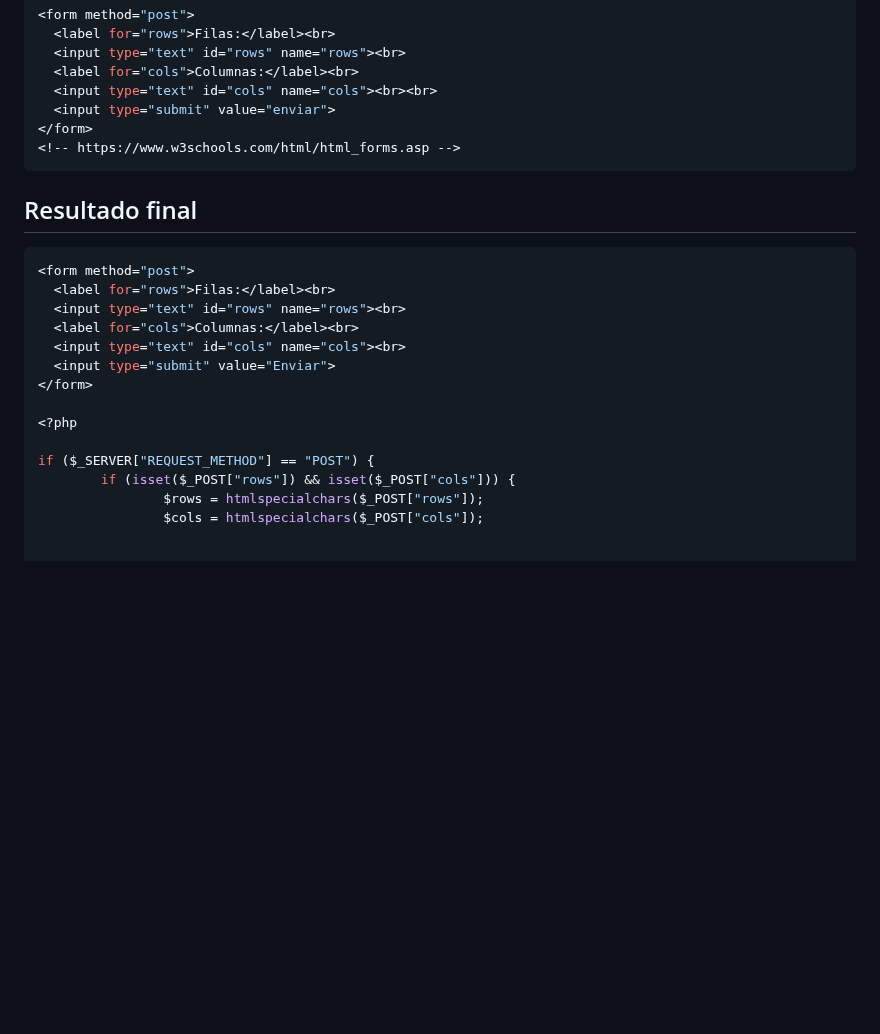
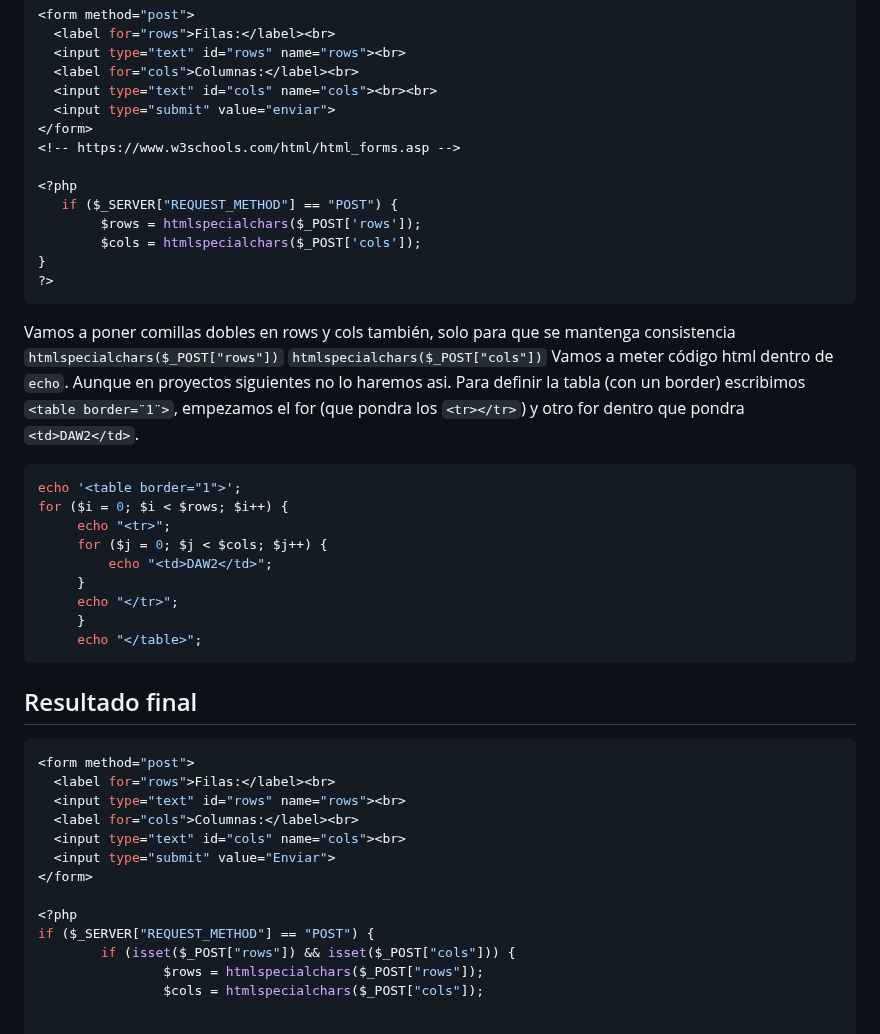
Before and after one commit to mgrl39/daw_m08, a Markdown page: PHP/2024_09_20_cactus/README.md, the part around the change. Rendered like a GitHub page; blank space fills up the shorter version.

````diff
--- a/PHP/2024_09_20_cactus/README.md
+++ b/PHP/2024_09_20_cactus/README.md
@@ -127,9 +127,31 @@ Vamos a borrar cosas que no nos interesan, por ejemplo el if (lo borramos entero
   <input type="submit" value="enviar">
 </form>
 <!-- https://www.w3schools.com/html/html_forms.asp -->
+
+<?php
+   if ($_SERVER["REQUEST_METHOD"] == "POST") {
+        $rows = htmlspecialchars($_POST['rows']);
+        $cols = htmlspecialchars($_POST['cols']);
+}
+?>
 ```
+Vamos a poner comillas dobles en rows y cols también, solo para que se mantenga consistencia `htmlspecialchars($_POST["rows"])`
+`htmlspecialchars($_POST["cols"])`
+Vamos a meter código html dentro de `echo`. Aunque en proyectos siguientes no lo haremos asi.
+Para definir la tabla (con un border) escribimos `<table border=¨1¨>`, empezamos el for (que pondra los `<tr></tr>`) y otro for dentro que pondra
+`<td>DAW2</td>`.
 
-
+```php
+echo '<table border="1">';
+for ($i = 0; $i < $rows; $i++) {
+     echo "<tr>";
+     for ($j = 0; $j < $cols; $j++) {
+         echo "<td>DAW2</td>";
+     }
+     echo "</tr>";
+     }
+     echo "</table>";
+```
 ## Resultado final
 ```php
 <form method="post">
@@ -141,7 +163,6 @@ Vamos a borrar cosas que no nos interesan, por ejemplo el if (lo borramos entero
 </form>
 
 <?php
-
 if ($_SERVER["REQUEST_METHOD"] == "POST") {
         if (isset($_POST["rows"]) && isset($_POST["cols"])) {
                 $rows = htmlspecialchars($_POST["rows"]);
````
